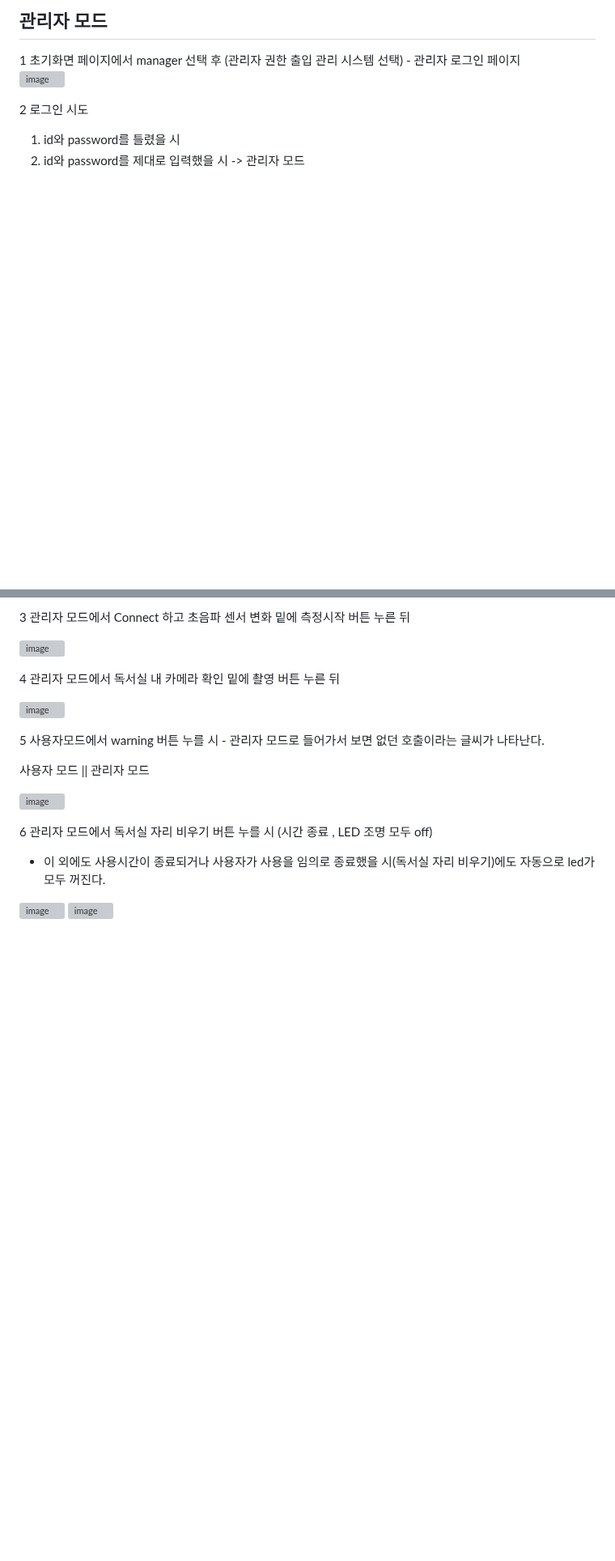
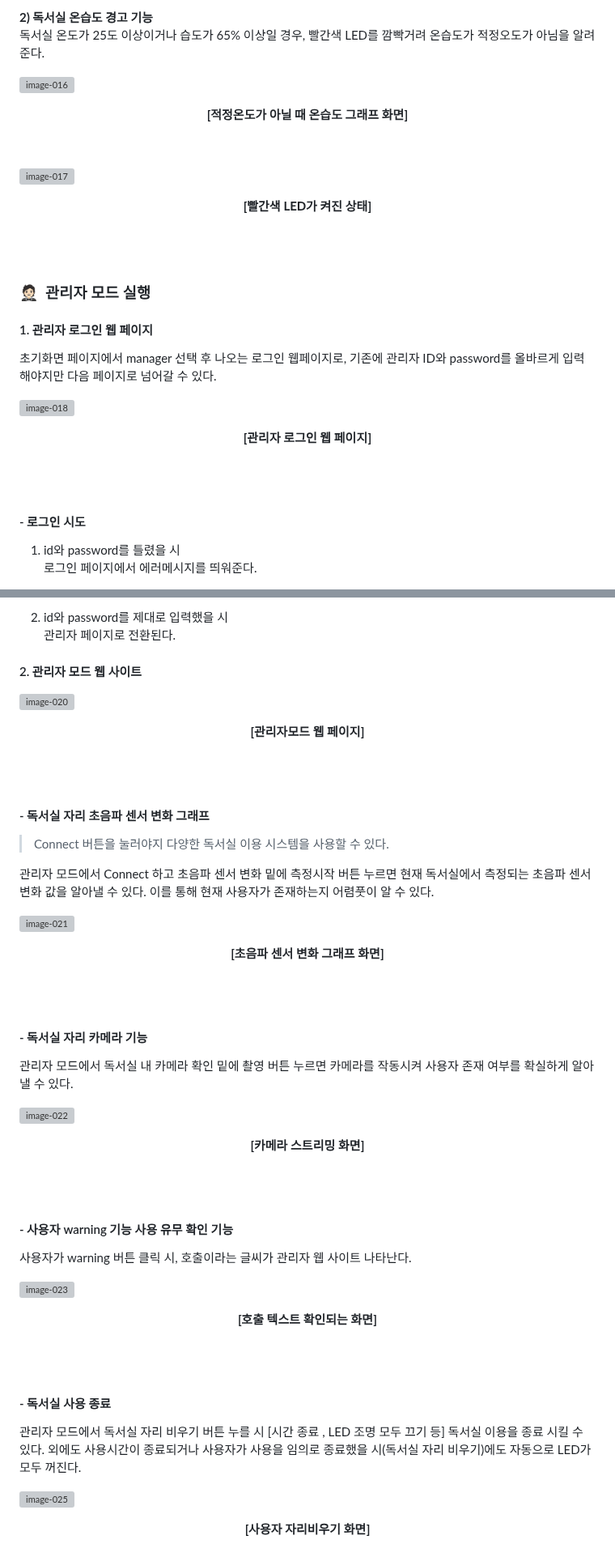
Before and after one commit to kyum-q/ReadingRoomManagement, a Markdown page: README.md, 2 parts joined by grey strips. Shown at 81% size. GitHub-like rendering; blank space fills up the shorter version; grey boxes are pictures that could not be loaded.

```diff
--- a/README.md
+++ b/README.md
@@ -129,11 +152,26 @@ LED – GPIO 5, GPIO 6, GPIO 13, GPIO 19<br>
 
-<h2>관리자 모드</h2>
-1 초기화면 페이지에서 manager 선택 후 (관리자 권한 출입 관리 시스템 선택) - 관리자 로그인 페이지
+**2) 독서실 온습도 경고 기능** <br>
+독서실 온도가 25도 이상이거나 습도가 65% 이상일 경우, 빨간색 LED를 깜빡거려 온습도가 적정오도가 아님을 알려준다.
 
-![image](https://user-images.githubusercontent.com/109158497/200009486-d9120fdf-de27-4ba5-ac80-3812c1058632.png)
+![image-016](https://github.com/kyum-q/ReadingRoomManagement/assets/109158497/1403f5ea-48f6-4a8c-9815-05b9ed30bf14)
+**<p align="center">[적정온도가 아닐 때 온습도 그래프 화면]</p>**
+<br>
 
-2 로그인 시도
+![image-017](https://github.com/kyum-q/ReadingRoomManagement/assets/109158497/25783e18-e4ff-4adf-a938-664f678adf44)
+**<p align="center">[빨간색 LED가 켜진 상태]</p>**
+<br><br>
+
+### 🤵🏻&nbsp; 관리자 모드 실행
+
+#### 1. 관리자 로그인 웹 페이지
+초기화면 페이지에서 manager 선택 후 나오는 로그인 웹페이지로, 기존에 관리자 ID와 password를 올바르게 입력해야지만 다음 페이지로 넘어갈 수 있다.
+
+![image-018](https://github.com/kyum-q/ReadingRoomManagement/assets/109158497/bd64a59d-731e-4f8f-a90a-2af533c12f14)
+**<p align="center">[관리자 로그인 웹 페이지]</p>**
+<br><br>
+
+#### - 로그인 시도
 
 1) id와 password를 틀렸을 시<br>
-2) id와 password를 제대로 입력했을 시 -> 관리자 모드<br>
+로그인 페이지에서 에러메시지를 띄워준다.
 
@@ -141,20 +181,40 @@ LED – GPIO 5, GPIO 6, GPIO 13, GPIO 19<br>
 
-3 관리자 모드에서 Connect 하고 초음파 센서 변화 밑에 측정시작 버튼 누른 뒤
+2) id와 password를 제대로 입력했을 시<br>
+관리자 페이지로 전환된다.
 
-![image](https://user-images.githubusercontent.com/109158497/200009777-b6bd1a21-67ab-44ec-bbee-746f57150e6f.png)
+#### 2. 관리자 모드 웹 사이트
 
-4 관리자 모드에서 독서실 내 카메라 확인 밑에 촬영 버튼 누른 뒤
+![image-020](https://github.com/kyum-q/ReadingRoomManagement/assets/109158497/a700ee54-8e4b-4ead-a28d-9e0eed801da2)
+**<p align="center">[관리자모드 웹 페이지]</p>**
+<br><br>
 
-![image](https://user-images.githubusercontent.com/109158497/200009831-35bc2448-afc8-4742-b4cd-550f4c10e7f0.png)
+#### - 독서실 자리 초음파 센서 변화 그래프
+> Connect 버튼을 눌러야지 다양한 독서실 이용 시스템을 사용할 수 있다.
 
-5 사용자모드에서 warning 버튼 누를 시 - 관리자 모드로 들어가서 보면 없던 호출이라는 글씨가 나타난다.
+관리자 모드에서 Connect 하고 초음파 센서 변화 밑에 측정시작 버튼 누르면 현재 독서실에서 측정되는 초음파 센서 변화 값을 알아낼 수 있다. 이를 통해 현재 사용자가 존재하는지 어렴풋이 알 수 있다.
 
-사용자 모드 || 관리자 모드
+![image-021](https://github.com/kyum-q/ReadingRoomManagement/assets/109158497/d28fb8df-8d82-49da-b2df-3640b35a8e3b)
+**<p align="center">[초음파 센서 변화 그래프 화면]</p>**
+<br><br>
 
-![image](https://user-images.githubusercontent.com/109158497/200010176-e663bfe7-1cee-4650-822c-801c0cde7970.png)
+#### - 독서실 자리 카메라 기능
+관리자 모드에서 독서실 내 카메라 확인 밑에 촬영 버튼 누르면 카메라를 작동시켜 사용자 존재 여부를 확실하게 알아낼 수 있다.
 
-6 관리자 모드에서 독서실 자리 비우기 버튼 누를 시 (시간 종료 , LED 조명 모두 off)<br>
-+ 이 외에도 사용시간이 종료되거나 사용자가 사용을 임의로 종료했을 시(독서실 자리 비우기)에도 자동으로 led가 모두 꺼진다.
+![image-022](https://github.com/kyum-q/ReadingRoomManagement/assets/109158497/6f62c2af-7ed2-4d55-b875-2976f9d56e13)
+**<p align="center">[카메라 스트리밍 화면]</p>**
+<br><br>
 
-![image](https://user-images.githubusercontent.com/109158497/200010308-f7c78e1c-d713-4768-bbaa-68c6fe8d28fc.png)
-![image](https://user-images.githubusercontent.com/109158497/200010346-588b675d-5932-4707-90aa-656341e355ff.png)
+#### - 사용자 warning 기능 사용 유무 확인 기능
+사용자가 warning 버튼 클릭 시, 호출이라는 글씨가 관리자 웹 사이트 나타난다.
+
+![image-023](https://github.com/kyum-q/ReadingRoomManagement/assets/109158497/8f0ad972-3f7b-4595-b2fe-5502f0fda5ce)
+**<p align="center">[호출 텍스트 확인되는 화면]</p>**
+<br><br>
+
+#### - 독서실 사용 종료
+관리자 모드에서 독서실 자리 비우기 버튼 누를 시 [시간 종료 , LED 조명 모두 끄기 등] 독서실 이용을 종료 시킬 수 있다. 외에도 사용시간이 종료되거나 사용자가 사용을 임의로 종료했을 시(독서실 자리 비우기)에도 자동으로 LED가 모두 꺼진다.
+
+![image-025](https://github.com/kyum-q/ReadingRoomManagement/assets/109158497/bd9c7e86-be84-48a0-a821-3740de46fee0)
+**<p align="center">[사용자 자리비우기 화면]</p>**
+<br>
+
```
Also changed, not shown: other parts of README.md (+63 -35 lines).
